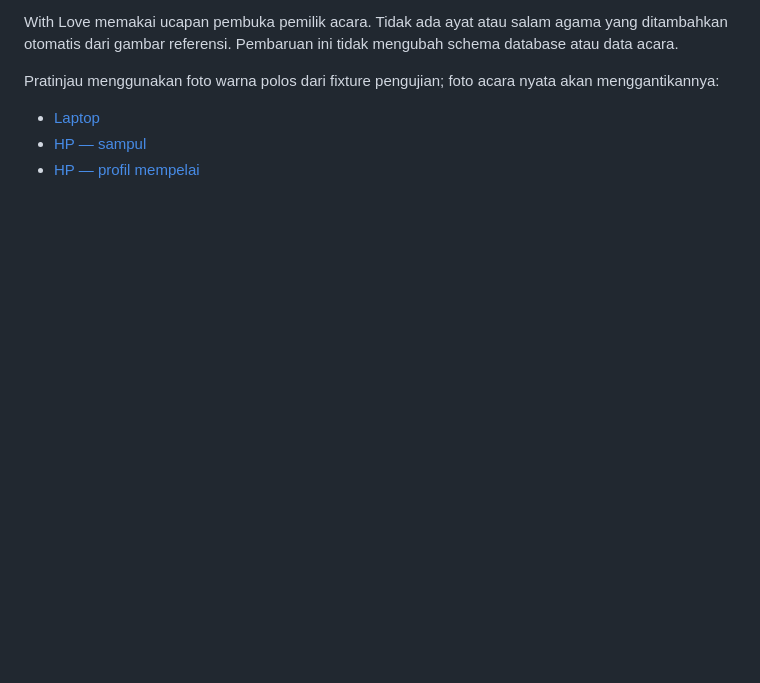
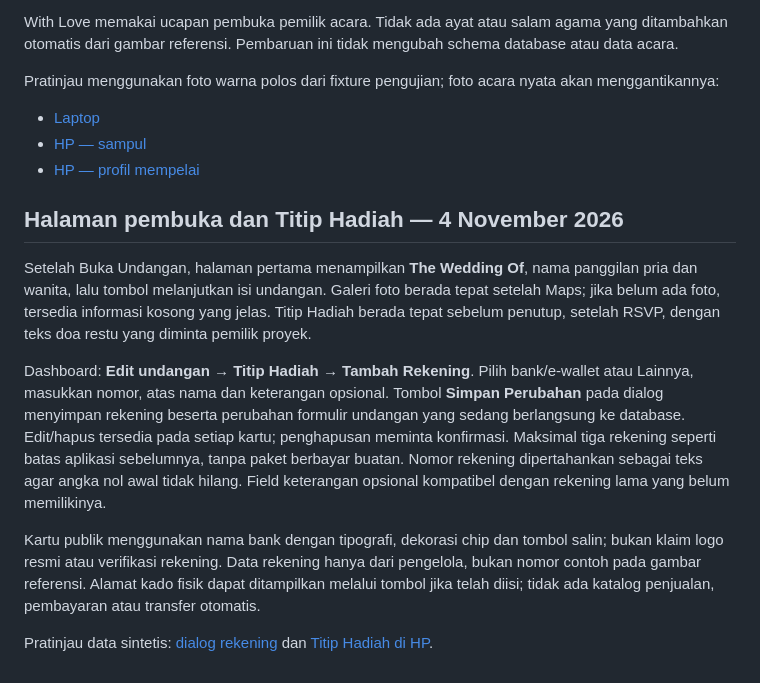
Before and after one commit to satusatukansaja11-spec/temu-undangan, a Markdown page: README.md, the part around the change. Drawn GitHub-style; blank space fills up the shorter version.

Commit message:
Add wedding title page and bank gift cards with account management dialog

```diff
--- a/README.md
+++ b/README.md
@@ -204,3 +204,13 @@ Pratinjau menggunakan foto warna polos dari fixture pengujian; foto acara nyata
 - [Laptop](docs/images/navy-desktop.png)
 - [HP — sampul](docs/images/navy-mobile-cover.png)
 - [HP — profil mempelai](docs/images/navy-mobile-couple.png)
+
+## Halaman pembuka dan Titip Hadiah — 4 November 2026
+
+Setelah Buka Undangan, halaman pertama menampilkan **The Wedding Of**, nama panggilan pria dan wanita, lalu tombol melanjutkan isi undangan. Galeri foto berada tepat setelah Maps; jika belum ada foto, tersedia informasi kosong yang jelas. Titip Hadiah berada tepat sebelum penutup, setelah RSVP, dengan teks doa restu yang diminta pemilik proyek.
+
+Dashboard: **Edit undangan → Titip Hadiah → Tambah Rekening**. Pilih bank/e-wallet atau Lainnya, masukkan nomor, atas nama dan keterangan opsional. Tombol **Simpan Perubahan** pada dialog menyimpan rekening beserta perubahan formulir undangan yang sedang berlangsung ke database. Edit/hapus tersedia pada setiap kartu; penghapusan meminta konfirmasi. Maksimal tiga rekening seperti batas aplikasi sebelumnya, tanpa paket berbayar buatan. Nomor rekening dipertahankan sebagai teks agar angka nol awal tidak hilang. Field keterangan opsional kompatibel dengan rekening lama yang belum memilikinya.
+
+Kartu publik menggunakan nama bank dengan tipografi, dekorasi chip dan tombol salin; bukan klaim logo resmi atau verifikasi rekening. Data rekening hanya dari pengelola, bukan nomor contoh pada gambar referensi. Alamat kado fisik dapat ditampilkan melalui tombol jika telah diisi; tidak ada katalog penjualan, pembayaran atau transfer otomatis.
+
+Pratinjau data sintetis: [dialog rekening](docs/images/rekening-modal.png) dan [Titip Hadiah di HP](docs/images/titip-hadiah-mobile.png).
```
Also changed, not shown: VALIDATION.md (+4 -0 lines), docs/images/rekening-modal.png (added), docs/images/titip-hadiah-mobile.png (added), 7 other files.
